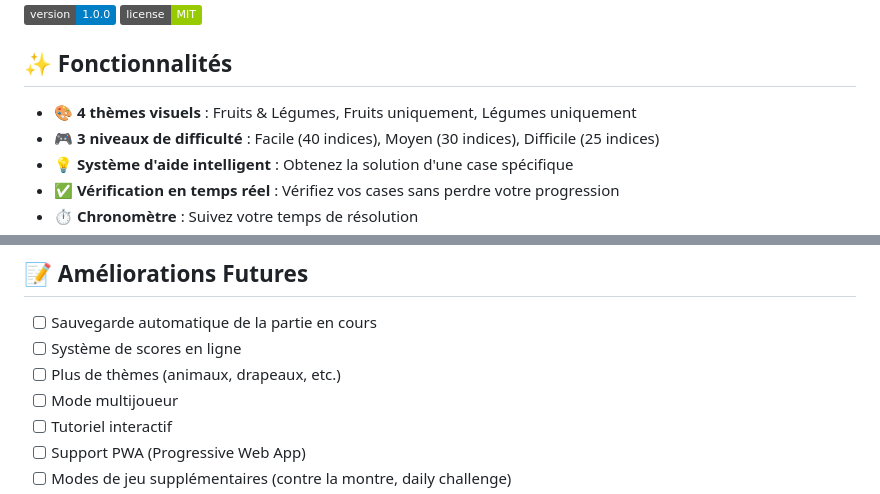
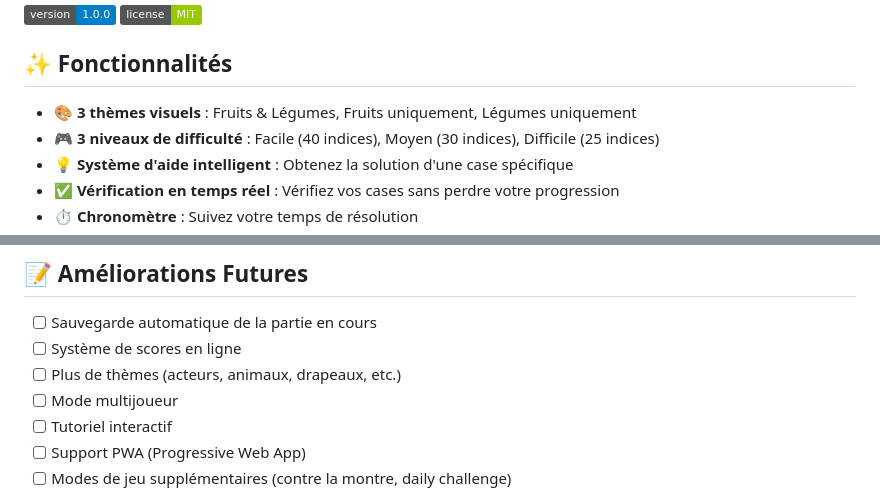
Before and after one commit to BretzelCoder/FruitSudoku, a Markdown page: README.md, 2 parts joined by grey strips. Drawn GitHub-style; badges without logos.

Commit message:
Finalize the actor cleaning

```diff
--- a/README.md
+++ b/README.md
@@ -7,7 +7,7 @@ Un jeu de Sudoku moderne et coloré utilisant des fruits, légumes et autres th
 
 ## ✨ Fonctionnalités
 
-- 🎨 **4 thèmes visuels** : Fruits & Légumes, Fruits uniquement, Légumes uniquement
+- 🎨 **3 thèmes visuels** : Fruits & Légumes, Fruits uniquement, Légumes uniquement
 - 🎮 **3 niveaux de difficulté** : Facile (40 indices), Moyen (30 indices), Difficile (25 indices)
 - 💡 **Système d'aide intelligent** : Obtenez la solution d'une case spécifique
 - ✅ **Vérification en temps réel** : Vérifiez vos cases sans perdre votre progression
@@ -106,7 +106,7 @@ Pour activer les logs de développement, ouvrez la console du navigateur (F12).
 
 - [ ] Sauvegarde automatique de la partie en cours
 - [ ] Système de scores en ligne
-- [ ] Plus de thèmes (animaux, drapeaux, etc.)
+- [ ] Plus de thèmes (acteurs, animaux, drapeaux, etc.)
 - [ ] Mode multijoueur
 - [ ] Tutoriel interactif
 - [ ] Support PWA (Progressive Web App)
```
